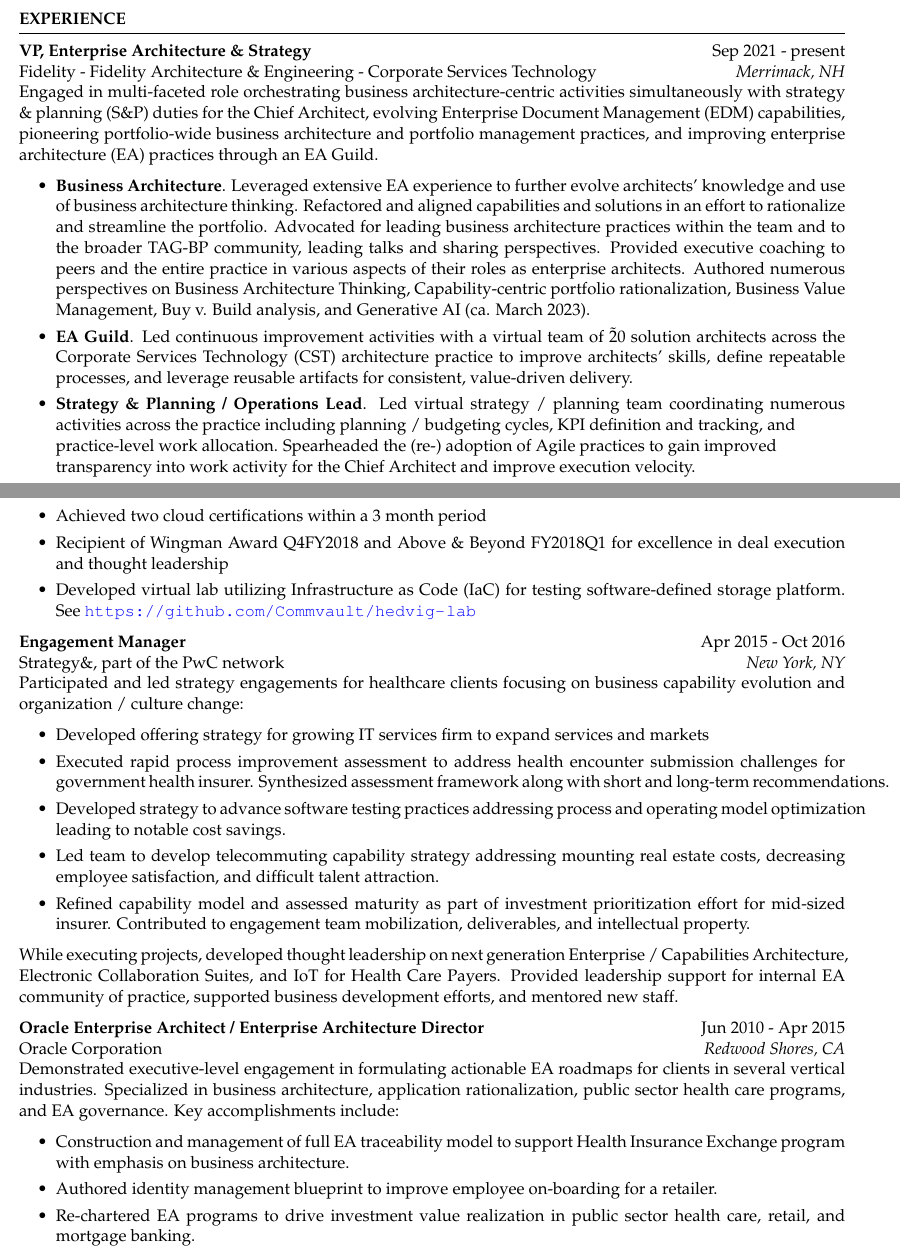
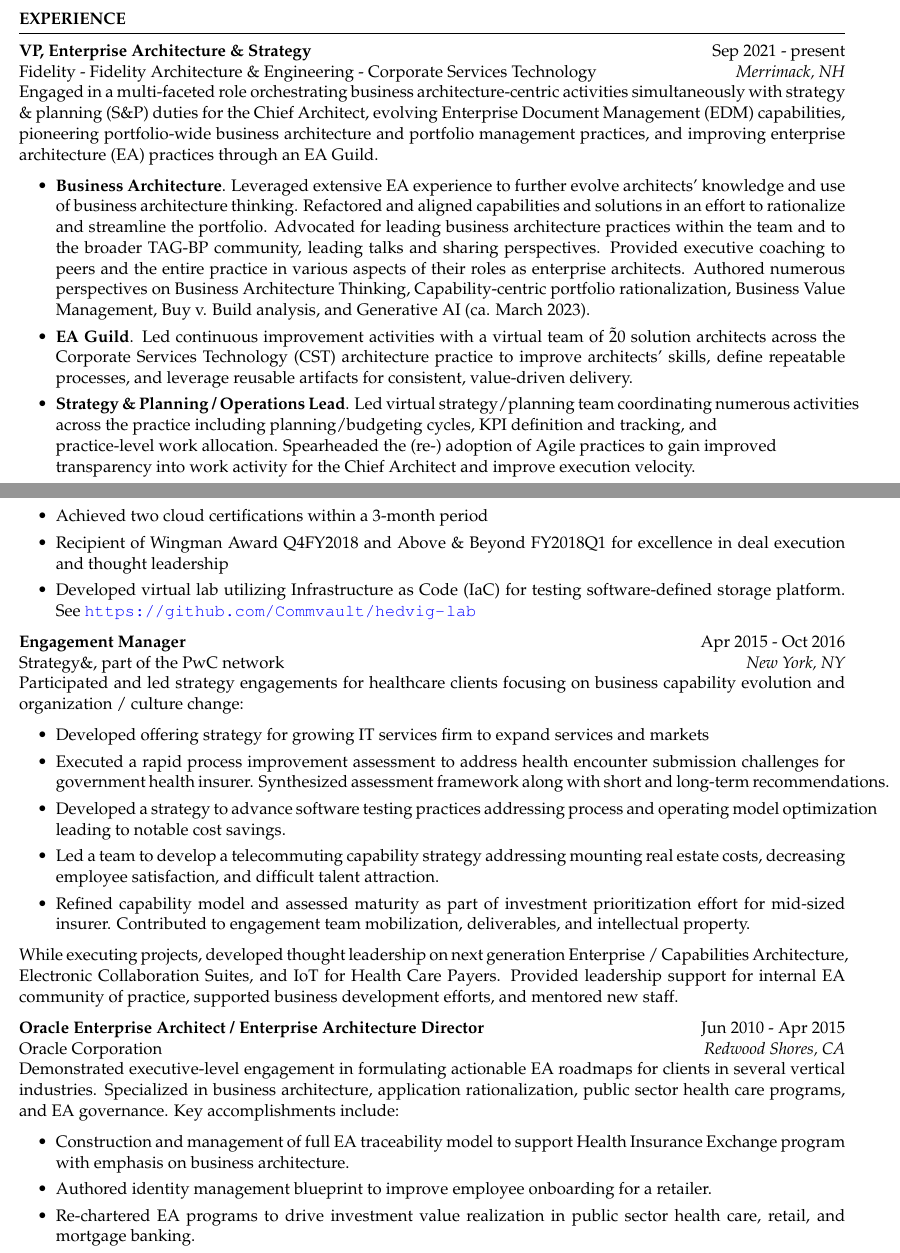
Before and after one commit to ericstephens/ericstephens.github.io, a LaTeX CV (resume.tex): two parts of pages 1 and 2 of 3, joined at a grey line, cut so that both start at the same text. Compiled offline with pdfLaTeX.

Commit message:
grammar check

```diff
--- a/resume.tex
+++ b/resume.tex
@@ -19,14 +19,14 @@
 \begin{rSection}{Experience}
 \textbf{VP, Enterprise Architecture \& Strategy} \hfill Sep 2021 - present\\
 Fidelity - Fidelity Architecture \& Engineering - Corporate Services Technology \hfill \textit{Merrimack, NH}\\
-Engaged in multi-faceted role orchestrating business architecture-centric activities simultaneously with strategy \& planning (S\&P) duties for the Chief Architect, evolving Enterprise Document Management (EDM) capabilities, pioneering portfolio-wide business architecture and portfolio management practices, and improving enterprise architecture (EA) practices through an EA Guild.
+Engaged in a multi-faceted role orchestrating business architecture-centric activities simultaneously with strategy \& planning (S\&P) duties for the Chief Architect, evolving Enterprise Document Management (EDM) capabilities, pioneering portfolio-wide business architecture and portfolio management practices, and improving enterprise architecture (EA) practices through an EA Guild.
 
 \begin{itemize}
 \itemsep -3pt {}
 
 \item \textbf{Business Architecture}. Leveraged extensive EA experience to further evolve architects' knowledge and use of business architecture thinking. Refactored and aligned capabilities and solutions in an effort to rationalize and streamline the portfolio. Advocated for leading business architecture practices within the team and to the broader TAG-BP community, leading talks and sharing perspectives. Provided executive coaching to peers and the entire practice in various aspects of their roles as enterprise architects. Authored numerous perspectives on Business Architecture Thinking, Capability-centric portfolio rationalization, Business Value Management, Buy v. Build analysis, and Generative AI (ca. March 2023).
 \item \textbf{EA Guild}. Led continuous improvement activities with a virtual team of \~20 solution architects across the Corporate Services Technology (CST) architecture practice to improve architects' skills, define repeatable processes, and leverage reusable artifacts for consistent, value-driven delivery.
-\item \textbf{Strategy \& Planning / Operations Lead}. Led virtual strategy / planning team coordinating numerous activities across the practice including planning / budgeting cycles, KPI definition and tracking, and\\practice-level work allocation. Spearheaded the (re-) adoption of Agile practices to gain improved \\transparency into work activity for the Chief Architect and improve execution velocity.
+\item \textbf{Strategy \& Planning / Operations Lead}. Led virtual strategy/planning team coordinating numerous activities across the practice including planning/budgeting cycles, KPI definition and tracking, and\\practice-level work allocation. Spearheaded the (re-) adoption of Agile practices to gain improved \\transparency into work activity for the Chief Architect and improve execution velocity.
 \item \textbf{EDM}. Provided leadership of the team evolving this capability including creation of common APIs, contingent architectures, and Accessibility solutions to support a critical enterprise capability. Developed a business case with a thorough economic view to inform key stakeholders in decision-making.
 \end{itemize}
 
@@ -42,7 +42,7 @@
 \begin{itemize}
  \itemsep -3pt {}
     \item Led Community of Interest efforts around cloud computing to identify pertinent trends to Data Management
-    \item Achieved two cloud certifications within a 3 month period
+    \item Achieved two cloud certifications within a 3-month period
     \item Recipient of Wingman Award Q4FY2018 and Above \& Beyond FY2018Q1 for excellence in deal execution and thought leadership
     \item Developed virtual lab utilizing Infrastructure as Code (IaC) for testing software-defined storage platform. See \url{https://github.com/Commvault/hedvig-lab}
 \end{itemize}
@@ -53,9 +53,9 @@
 \begin{itemize}
  \itemsep -3pt {}
 \item Developed offering strategy for growing IT services firm to expand services and markets
- \item Executed rapid process improvement assessment to address health encounter submission challenges for government health insurer. Synthesized assessment framework along with short and long-term recommendations.
- \item Developed strategy to advance software testing practices addressing process and operating model optimization leading to notable cost savings.
-\item Led team to develop telecommuting capability strategy addressing mounting real estate costs, decreasing employee satisfaction, and difficult talent attraction.
+ \item Executed a rapid process improvement assessment to address health encounter submission challenges for government health insurer. Synthesized assessment framework along with short and long-term recommendations.
+ \item Developed a strategy to advance software testing practices addressing process and operating model optimization leading to notable cost savings.
+\item Led a team to develop a telecommuting capability strategy addressing mounting real estate costs, decreasing employee satisfaction, and difficult talent attraction.
 \item Refined capability model and assessed maturity as part of investment prioritization effort for mid-sized insurer. Contributed to engagement team mobilization, deliverables, and intellectual property.
 \end{itemize}
 While executing projects, developed thought leadership on next generation Enterprise / Capabilities Architecture, Electronic Collaboration Suites, and IoT for Health Care Payers. Provided leadership support for internal EA community of practice, supported business development efforts, and mentored new staff.
@@ -66,7 +66,7 @@
 \begin{itemize}
 \itemsep -3pt {}
 \item Construction and management of full EA traceability model to support Health Insurance Exchange program with emphasis on business architecture.
-\item Authored identity management blueprint to improve employee on-boarding for a retailer.
+\item Authored identity management blueprint to improve employee onboarding for a retailer.
 \item Re-chartered EA programs to drive investment value realization in public sector health care, retail, and mortgage banking.
 \item Screened candidates and mentored staff within the EA role and served on the business architecture certification board.
 \item Recognized as Oracle Enterprise Architect of the Year (FY2013) and Quarter (FY2011Q3)
```
Also changed, not shown: resume.pdf, resume.tex (6 more changed lines).
